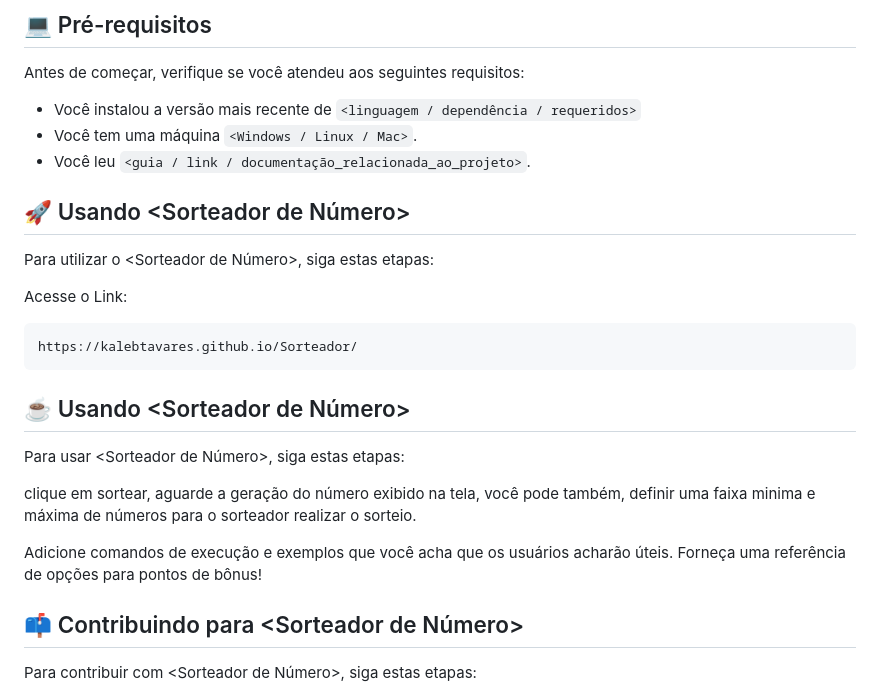
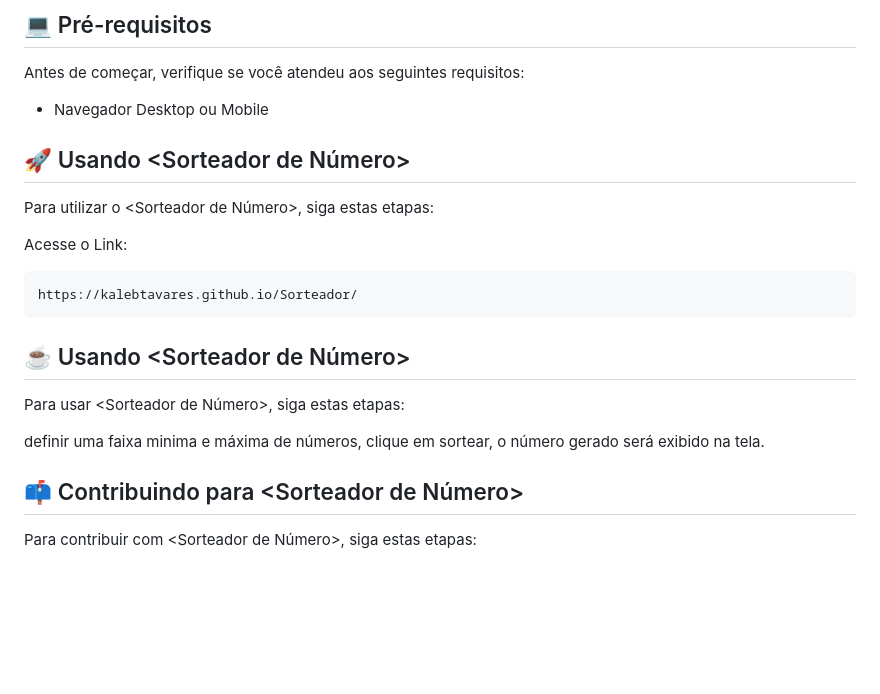
Before and after one commit to kalebtavares/Sorteador, a Markdown page: docs/readme.md, the part around the change. GitHub-like rendering; blank space fills up the shorter version.

Commit message:
Ajustar instruções no README.md para simplificar requisitos e uso do sorteador

```diff
--- a/docs/readme.md
+++ b/docs/readme.md
@@ -23,9 +23,7 @@ O projeto ainda está em desenvolvimento e as próximas atualizações serão vo
 
 Antes de começar, verifique se você atendeu aos seguintes requisitos:
 
-- Você instalou a versão mais recente de `<linguagem / dependência / requeridos>`
-- Você tem uma máquina `<Windows / Linux / Mac>`.
-- Você leu `<guia / link / documentação_relacionada_ao_projeto>`.
+- Navegador Desktop ou Mobile
 
 ## 🚀 Usando <Sorteador de Número>
 
@@ -41,9 +39,8 @@ https://kalebtavares.github.io/Sorteador/
 
 Para usar <Sorteador de Número>, siga estas etapas:
 
-clique em sortear, aguarde a geração do número exibido na tela, você pode também, definir uma faixa minima e máxima de números para o sorteador realizar o sorteio.
+definir uma faixa minima e máxima de números, clique em sortear, o número gerado será exibido na tela.
 
-Adicione comandos de execução e exemplos que você acha que os usuários acharão úteis. Forneça uma referência de opções para pontos de bônus!
 
 ## 📫 Contribuindo para <Sorteador de Número>
 
```
